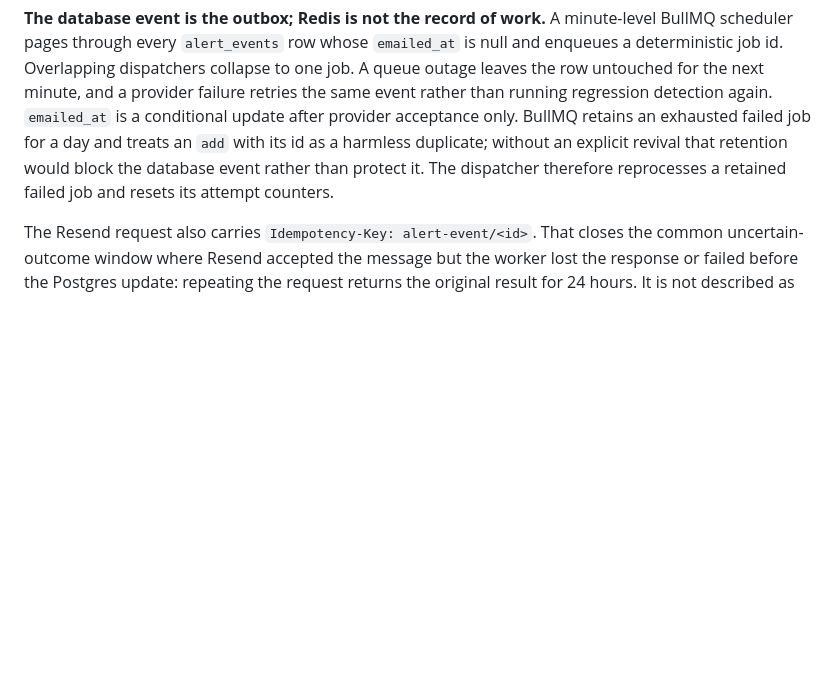
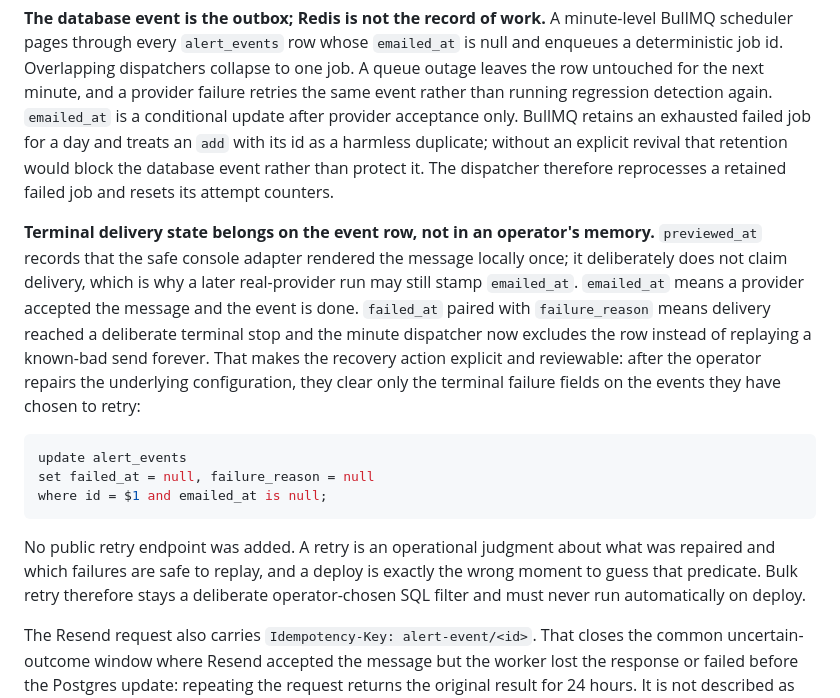
Before and after one commit to chameleon-labs/tabstop, a Markdown page: DECISIONS.md, the part around the change. Rendered like a GitHub page; blank space fills up the shorter version.

````diff
--- a/DECISIONS.md
+++ b/DECISIONS.md
@@ -13,6 +13,16 @@ Regression alerts use **Resend's HTTP API**. The volume is tiny, so provider pri
 Sending is opt-in. `MAIL_DRIVER` defaults to `console`; only the explicit `resend` value can construct the network adapter, and that mode fails startup without `RESEND_API_KEY`. Local and test runs therefore cannot mail a real recipient by forgetting to turn something off. Console returns a distinct `previewed` outcome: it logs the message but does not stamp `emailed_at`, because no provider accepted anything. When Resend is enabled later, the dispatcher is allowed to revive the retained completed preview job so the still-unsent database event is delivered immediately.
 
 **The database event is the outbox; Redis is not the record of work.** A minute-level BullMQ scheduler pages through every `alert_events` row whose `emailed_at` is null and enqueues a deterministic job id. Overlapping dispatchers collapse to one job. A queue outage leaves the row untouched for the next minute, and a provider failure retries the same event rather than running regression detection again. `emailed_at` is a conditional update after provider acceptance only. BullMQ retains an exhausted failed job for a day and treats an `add` with its id as a harmless duplicate; without an explicit revival that retention would block the database event rather than protect it. The dispatcher therefore reprocesses a retained failed job and resets its attempt counters.
+
+**Terminal delivery state belongs on the event row, not in an operator's memory.** `previewed_at` records that the safe console adapter rendered the message locally once; it deliberately does not claim delivery, which is why a later real-provider run may still stamp `emailed_at`. `emailed_at` means a provider accepted the message and the event is done. `failed_at` paired with `failure_reason` means delivery reached a deliberate terminal stop and the minute dispatcher now excludes the row instead of replaying a known-bad send forever. That makes the recovery action explicit and reviewable: after the operator repairs the underlying configuration, they clear only the terminal failure fields on the events they have chosen to retry:
+
+```sql
+update alert_events
+set failed_at = null, failure_reason = null
+where id = $1 and emailed_at is null;
+```
+
+No public retry endpoint was added. A retry is an operational judgment about what was repaired and which failures are safe to replay, and a deploy is exactly the wrong moment to guess that predicate. Bulk retry therefore stays a deliberate operator-chosen SQL filter and must never run automatically on deploy.
 
 The Resend request also carries `Idempotency-Key: alert-event/<id>`. That closes the common uncertain-outcome window where Resend accepted the message but the worker lost the response or failed before the Postgres update: repeating the request returns the original result for 24 hours. It is not described as mathematical exactly-once delivery — no transaction spans Resend and Postgres, and a database outage lasting beyond that window can still duplicate a send. The durable event, deterministic queue id and provider key are the strongest available composition without introducing a mail relay we operate ourselves.
 
````
Also changed, not shown: server/README.md (+14 -2 lines).
